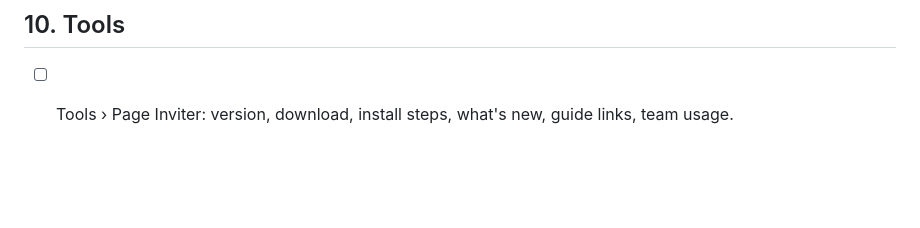
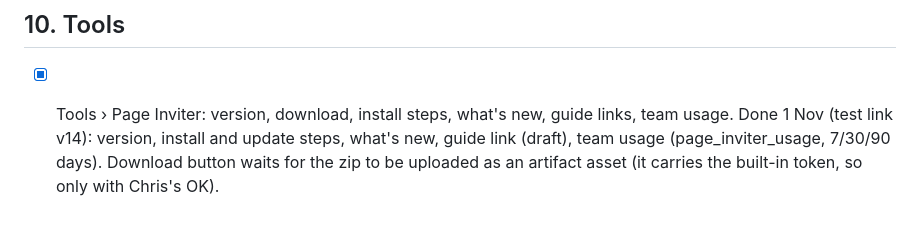
Before and after one commit to thejoycething-code/citizengo-meta-reports, a Markdown page: docs/content-engine-gaps.md, the part around the change. GitHub-like rendering; blank space fills up the shorter version.

Commit message:
Gaps checklist: §10 done; §1-§10 complete except the needs-Chris items
Co-Authored-By: Claude Opus 5.5 <noreply@anthropic.com>

```diff
--- a/docs/content-engine-gaps.md
+++ b/docs/content-engine-gaps.md
@@ -92,4 +92,4 @@ as far as that allows.
 - [ ] (needs Chris) Signatures from social (Looker on the Mini).
 
 ## 10. Tools
-- [ ] Tools › Page Inviter: version, download, install steps, what's new, guide links, team usage.
+- [x] Tools › Page Inviter: version, download, install steps, what's new, guide links, team usage. Done 1 Nov (test link v14): version, install and update steps, what's new, guide link (draft), team usage (page_inviter_usage, 7/30/90 days). Download button waits for the zip to be uploaded as an artifact asset (it carries the built-in token, so only with Chris's OK).
```
